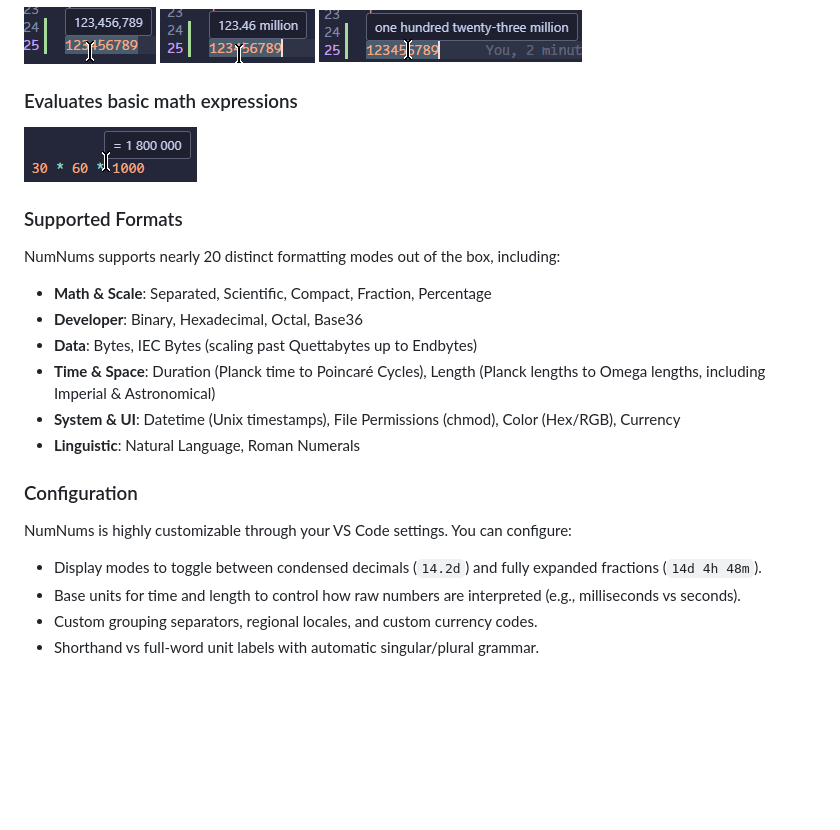
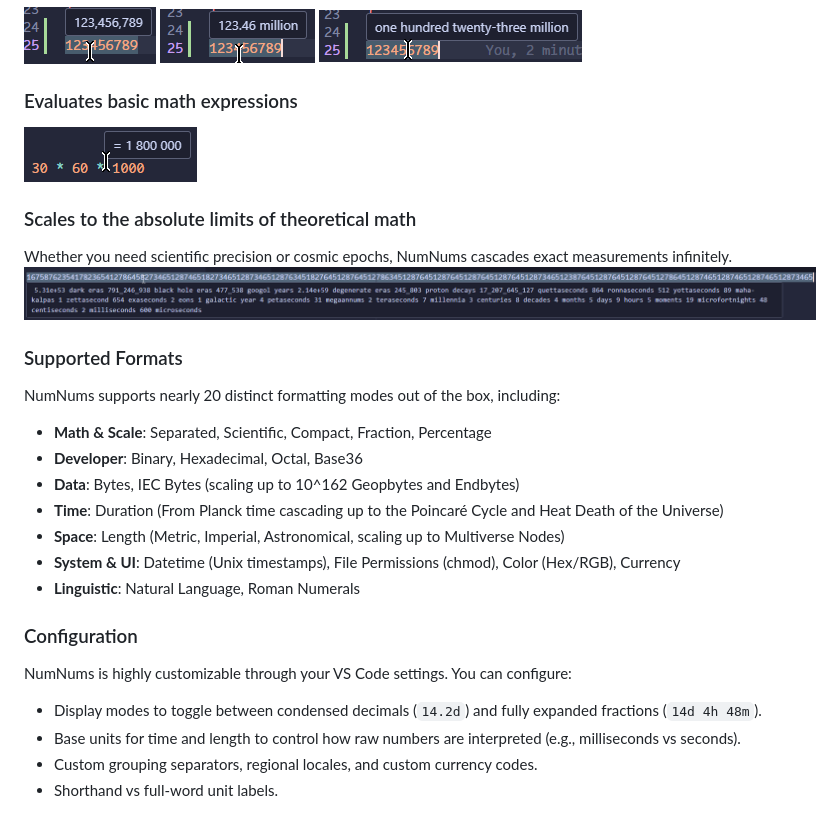
Before and after one commit to coalaura/numnums, a Markdown page: README.md, the part around the change. Rendered like a GitHub page; pictures changed too: .github/example_huge.png (added); blank space fills up the shorter version.

```diff
--- a/README.md
+++ b/README.md
@@ -12,13 +12,18 @@ NumNums parses the numbers in your code and instantly displays them in your pref
 ### Evaluates basic math expressions
 ![expression](.github/expression.png)
 
+### Scales to the absolute limits of theoretical math
+Whether you need scientific precision or cosmic epochs, NumNums cascades exact measurements infinitely.
+![example_huge](.github/example_huge.png)
+
 ### Supported Formats
 NumNums supports nearly 20 distinct formatting modes out of the box, including:
 
 * **Math & Scale**: Separated, Scientific, Compact, Fraction, Percentage
 * **Developer**: Binary, Hexadecimal, Octal, Base36
-* **Data**: Bytes, IEC Bytes (scaling past Quettabytes up to Endbytes)
-* **Time & Space**: Duration (Planck time to Poincaré Cycles), Length (Planck lengths to Omega lengths, including Imperial & Astronomical)
+* **Data**: Bytes, IEC Bytes (scaling up to 10^162 Geopbytes and Endbytes)
+* **Time**: Duration (From Planck time cascading up to the Poincaré Cycle and Heat Death of the Universe)
+* **Space**: Length (Metric, Imperial, Astronomical, scaling up to Multiverse Nodes)
 * **System & UI**: Datetime (Unix timestamps), File Permissions (chmod), Color (Hex/RGB), Currency
 * **Linguistic**: Natural Language, Roman Numerals
 
@@ -28,4 +33,4 @@ NumNums is highly customizable through your VS Code settings. You can configure:
 * Display modes to toggle between condensed decimals (`14.2d`) and fully expanded fractions (`14d 4h 48m`).
 * Base units for time and length to control how raw numbers are interpreted (e.g., milliseconds vs seconds).
 * Custom grouping separators, regional locales, and custom currency codes.
-* Shorthand vs full-word unit labels with automatic singular/plural grammar.
+* Shorthand vs full-word unit labels.
```
